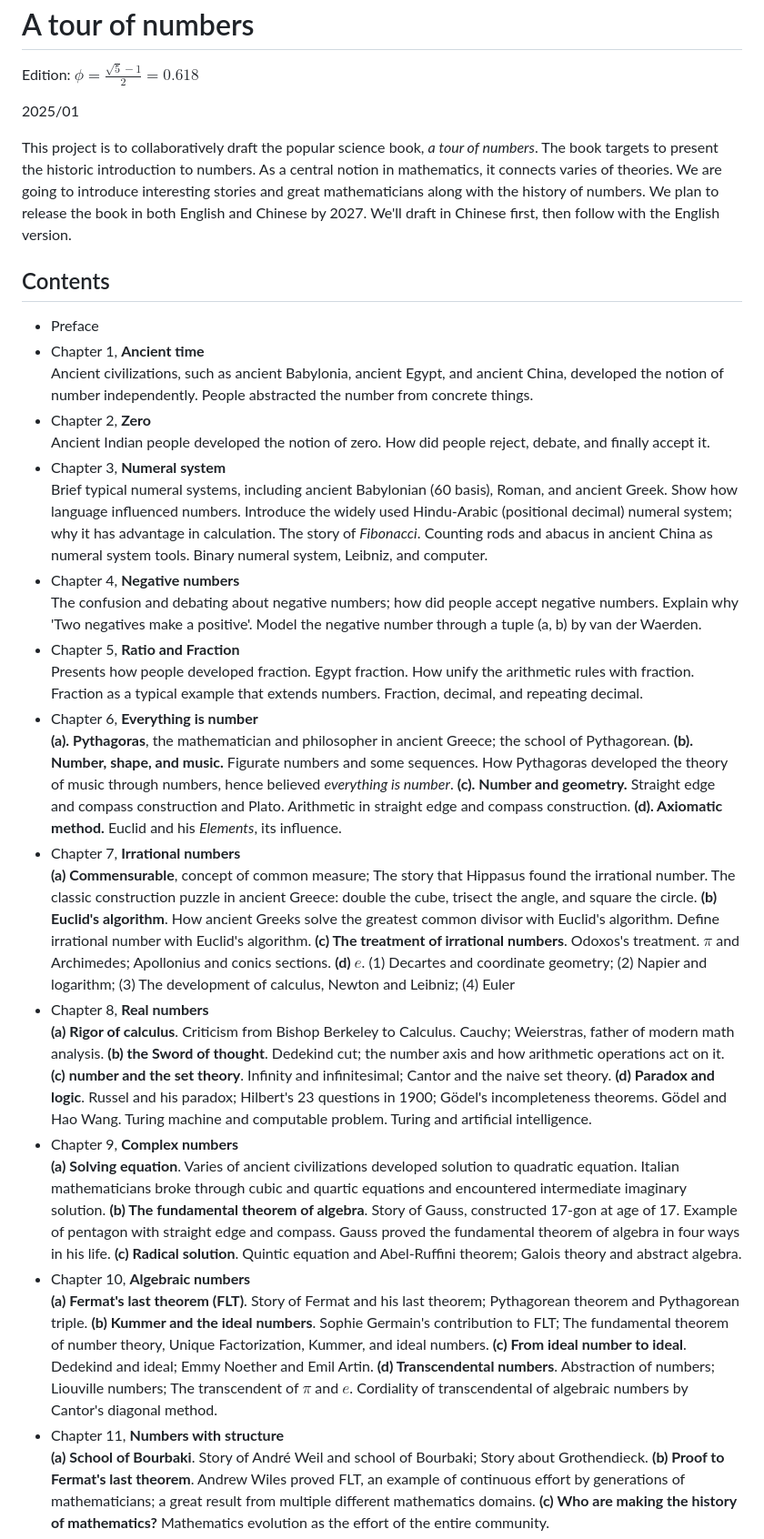
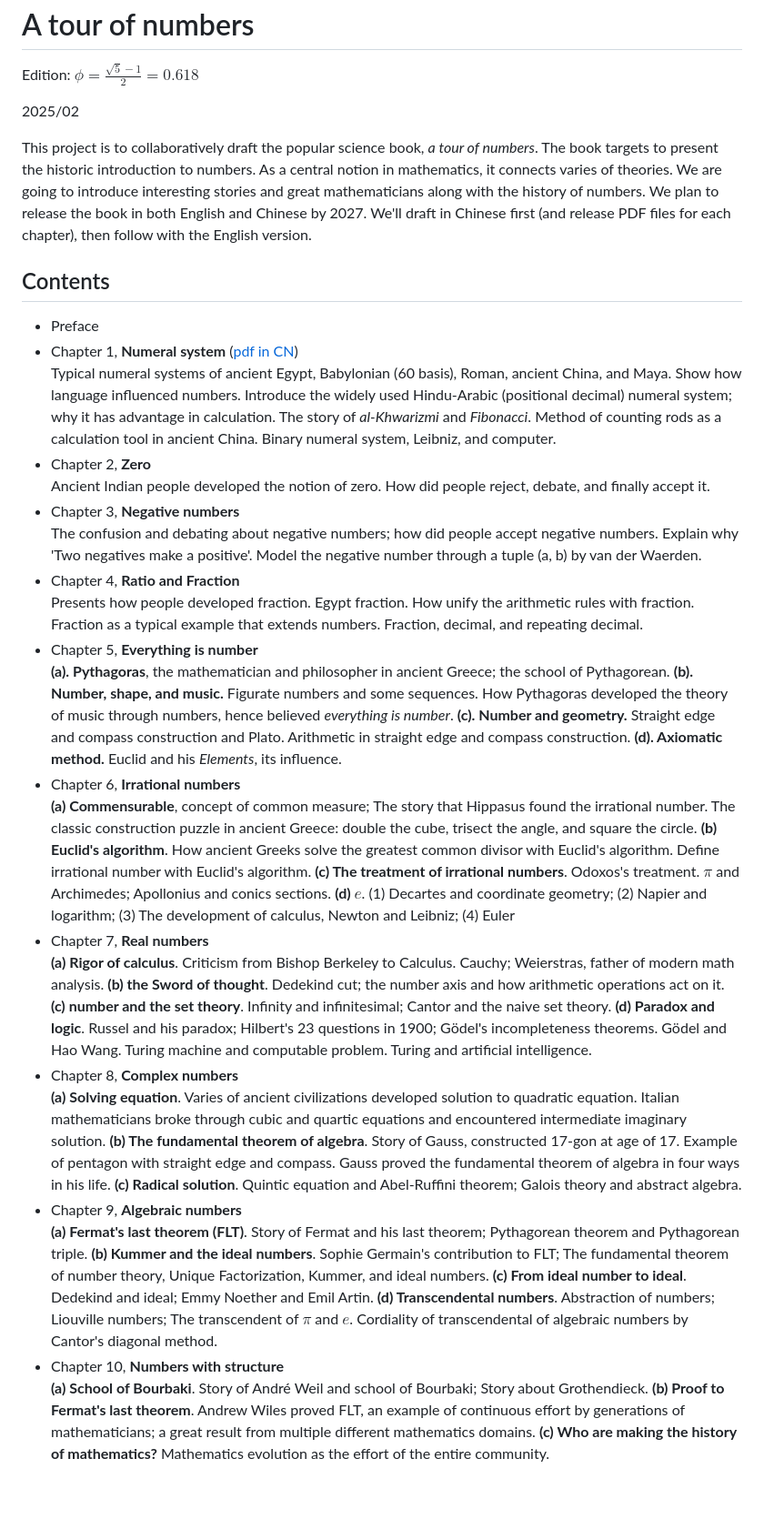
Before and after one commit to liuxinyu95/amathtour, a Markdown page: README.md, the part around the change. Shown at 91% size. GitHub-like rendering; blank space fills up the shorter version.

Commit message:
Updated TOC; added link to the PDF of chapter 1 in CN.

```diff
--- a/README.md
+++ b/README.md
@@ -3,35 +3,33 @@ A tour of numbers
 
 Edition: $\displaystyle \phi = \frac{\sqrt{5} - 1}{2} = 0.618$
 
-2025/01
+2025/02
 
-This project is to collaboratively draft the popular science book, _a tour of numbers_. The book targets to present the historic introduction to numbers. As a central notion in mathematics, it connects varies of theories. We are going to introduce interesting stories and great mathematicians along with the history of numbers. We plan to release the book in both English and Chinese by 2027. We'll draft in Chinese first, then follow with the English version.
+This project is to collaboratively draft the popular science book, _a tour of numbers_. The book targets to present the historic introduction to numbers. As a central notion in mathematics, it connects varies of theories. We are going to introduce interesting stories and great mathematicians along with the history of numbers. We plan to release the book in both English and Chinese by 2027. We'll draft in Chinese first (and release PDF files for each chapter), then follow with the English version.
 
 Contents
 --------
 
 - Preface
-- Chapter 1, **Ancient time** \
-  Ancient civilizations, such as ancient Babylonia, ancient Egypt, and ancient China, developed the notion of number independently. People abstracted the number from concrete things.
+- Chapter 1, **Numeral system** ([pdf in CN](https://github.com/user-attachments/files/18896668/numeral-zh-cn.pdf))\
+    Typical numeral systems of ancient Egypt, Babylonian (60 basis), Roman, ancient China, and Maya. Show how language influenced numbers. Introduce the widely used Hindu-Arabic (positional decimal) numeral system; why it has advantage in calculation. The story of _al-Khwarizmi_ and _Fibonacci_. Method of counting rods as a calculation tool in ancient China. Binary numeral system, Leibniz, and computer.
 - Chapter 2, **Zero** \
   Ancient Indian people developed the notion of zero. How did people reject, debate, and finally accept it.
-- Chapter 3, **Numeral system** \
-  Brief typical numeral systems, including ancient Babylonian (60 basis), Roman, and ancient Greek. Show how language influenced numbers. Introduce the widely used Hindu-Arabic (positional decimal) numeral system; why it has advantage in calculation. The story of _Fibonacci_. Counting rods and abacus in ancient China as numeral system tools. Binary numeral system, Leibniz, and computer.
-- Chapter 4, **Negative numbers** \
+- Chapter 3, **Negative numbers** \
   The confusion and debating about negative numbers; how did people accept negative numbers. Explain why 'Two negatives make a positive'. Model the negative number through a tuple (a, b) by van der Waerden.
-- Chapter 5, **Ratio and Fraction** \
+- Chapter 4, **Ratio and Fraction** \
   Presents how people developed fraction. Egypt fraction. How unify the arithmetic rules with fraction. Fraction as a typical example that extends numbers. Fraction, decimal, and repeating decimal.
-- Chapter 6, **Everything is number** \
+- Chapter 5, **Everything is number** \
   **(a). Pythagoras**, the mathematician and philosopher in ancient Greece; the school of Pythagorean. **(b). Number, shape, and music.** Figurate numbers and some sequences. How Pythagoras developed the theory of music through numbers, hence believed _everything is number_. **(c). Number and geometry.** Straight edge and compass construction and Plato. Arithmetic in straight edge and compass construction. **(d). Axiomatic method.** Euclid and his _Elements_, its influence.
-- Chapter 7, **Irrational numbers** \
+- Chapter 6, **Irrational numbers** \
   **(a) Commensurable**, concept of common measure; The story that Hippasus found the irrational number. The classic construction puzzle in ancient Greece: double the cube, trisect the angle, and square the circle. **(b) Euclid's algorithm**. How ancient Greeks solve the greatest common divisor with Euclid's algorithm. Define irrational number with Euclid's algorithm. **(c) The treatment of irrational numbers**. Odoxos's treatment. $\pi$ and Archimedes; Apollonius and conics sections. **(d) $e$**. (1) Decartes and coordinate geometry; (2) Napier and logarithm; (3) The development of calculus, Newton and Leibniz; (4) Euler
-- Chapter 8, **Real numbers** \
+- Chapter 7, **Real numbers** \
   **(a) Rigor of calculus**. Criticism from Bishop Berkeley to Calculus. Cauchy; Weierstras, father of modern math analysis. **(b) the Sword of thought**. Dedekind cut; the number axis and how arithmetic operations act on it. **(c) number and the set theory**. Infinity and infinitesimal; Cantor and the naive set theory. **(d) Paradox and logic**. Russel and his paradox; Hilbert's 23 questions in 1900; Gödel's incompleteness theorems. Gödel and Hao Wang. Turing machine and computable problem. Turing and artificial intelligence.
-- Chapter 9, **Complex numbers** \
+- Chapter 8, **Complex numbers** \
   **(a) Solving equation**. Varies of ancient civilizations developed solution to quadratic equation. Italian mathematicians broke through cubic and quartic equations and encountered intermediate imaginary solution. **(b) The fundamental theorem of algebra**. Story of Gauss, constructed 17-gon at age of 17. Example of pentagon with straight edge and compass. Gauss proved the fundamental theorem of algebra in four ways in his life. **(c) Radical solution**. Quintic equation and Abel-Ruffini theorem; Galois theory and abstract algebra.
-- Chapter 10, **Algebraic numbers** \
+- Chapter 9, **Algebraic numbers** \
   **(a) Fermat's last theorem (FLT)**. Story of Fermat and his last theorem; Pythagorean theorem and Pythagorean triple. **(b) Kummer and the ideal numbers**. Sophie Germain's contribution to FLT; The fundamental theorem of number theory, Unique Factorization, Kummer, and ideal numbers. **(c) From ideal number to ideal**. Dedekind and ideal; Emmy Noether and Emil Artin. **(d) Transcendental numbers**. Abstraction of numbers; Liouville numbers; The transcendent of $\pi$ and $e$. Cordiality of transcendental of algebraic numbers by Cantor's diagonal method.
-- Chapter 11, **Numbers with structure** \
+- Chapter 10, **Numbers with structure** \
   **(a) School of Bourbaki**. Story of André Weil and school of Bourbaki; Story about Grothendieck. **(b) Proof to Fermat's last theorem**. Andrew Wiles proved FLT, an example of continuous effort by generations of mathematicians; a great result from multiple different mathematics domains. **(c) Who are making the history of mathematics?** Mathematics evolution as the effort of the entire community.
 - Appendices and answers
 
```
